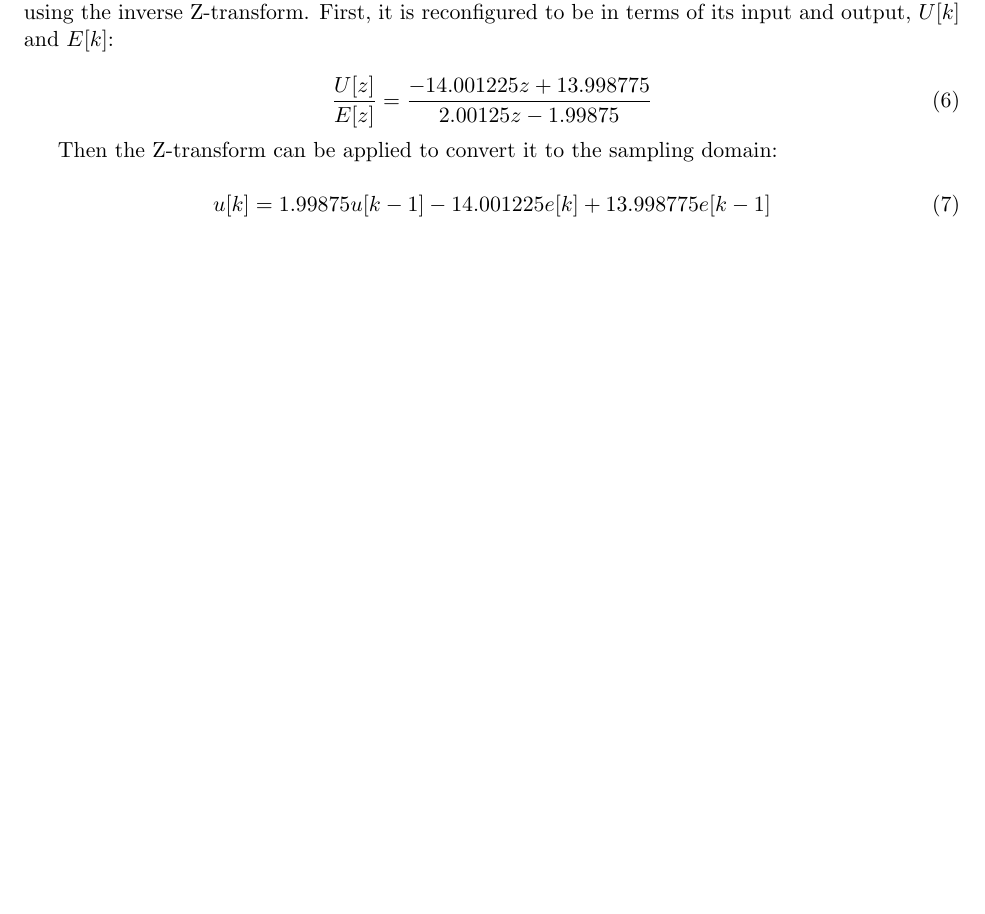
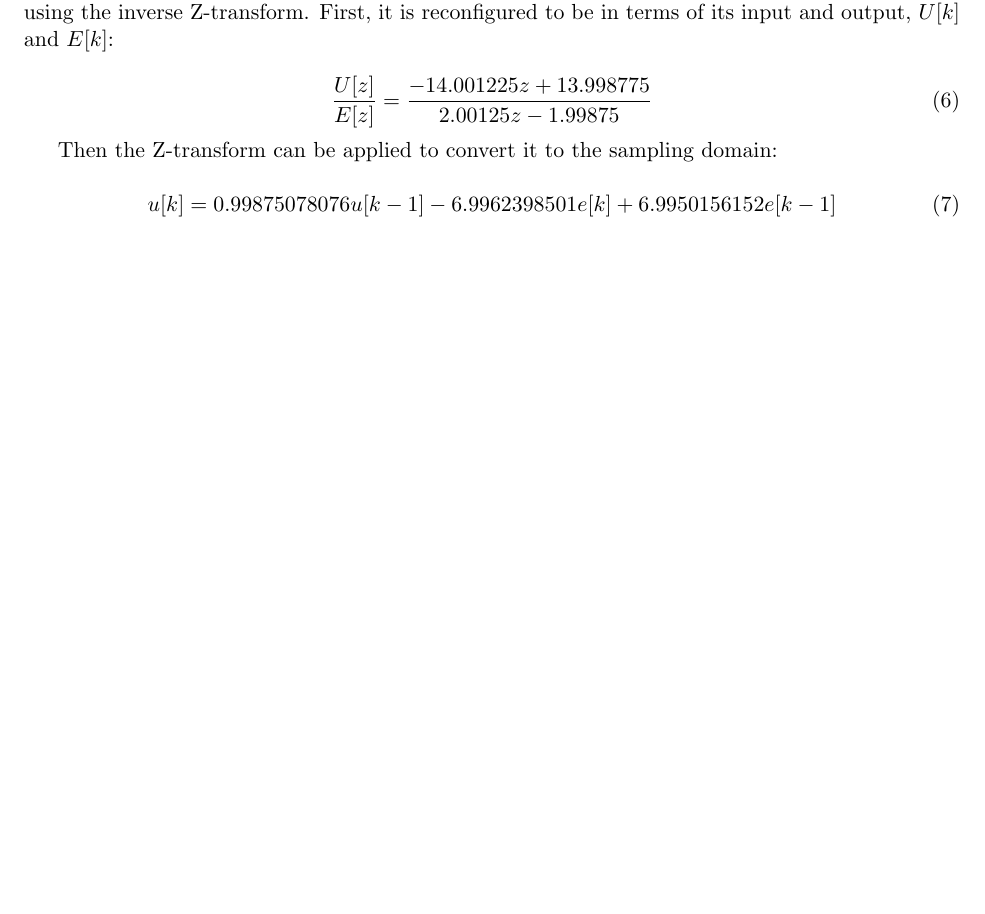
Before and after one commit to levirogalla/ball-and-beam-control, a LaTeX document (report/lab3/main.tex): part of page 5 of 5, cut so that both start at the same text. Compiled offline with pdfLaTeX.

Commit message:
report: lab 3 bilinear transform equation and discrete coefficients updated

```diff
--- a/report/lab3/main.tex
+++ b/report/lab3/main.tex
@@ -171,7 +171,7 @@ reconfigured to be in terms of its input and output, $U[k]$ and $E[k]$:
 Then the Z-transform can be applied to convert it to the sampling domain:
 
 \begin{equation}
-  u[k] = 1.99875u[k - 1] - 14.001225e[k] + 13.998775e[k-1]
+  u[k] = 0.99875078076u[k - 1] - 6.9962398501e[k] + 6.9950156152e[k-1]
 \end{equation}
 
 
```
Also changed, not shown: report/lab3/output/main.pdf, report/lab3/main.tex (2 more changed lines), 3 other files.
